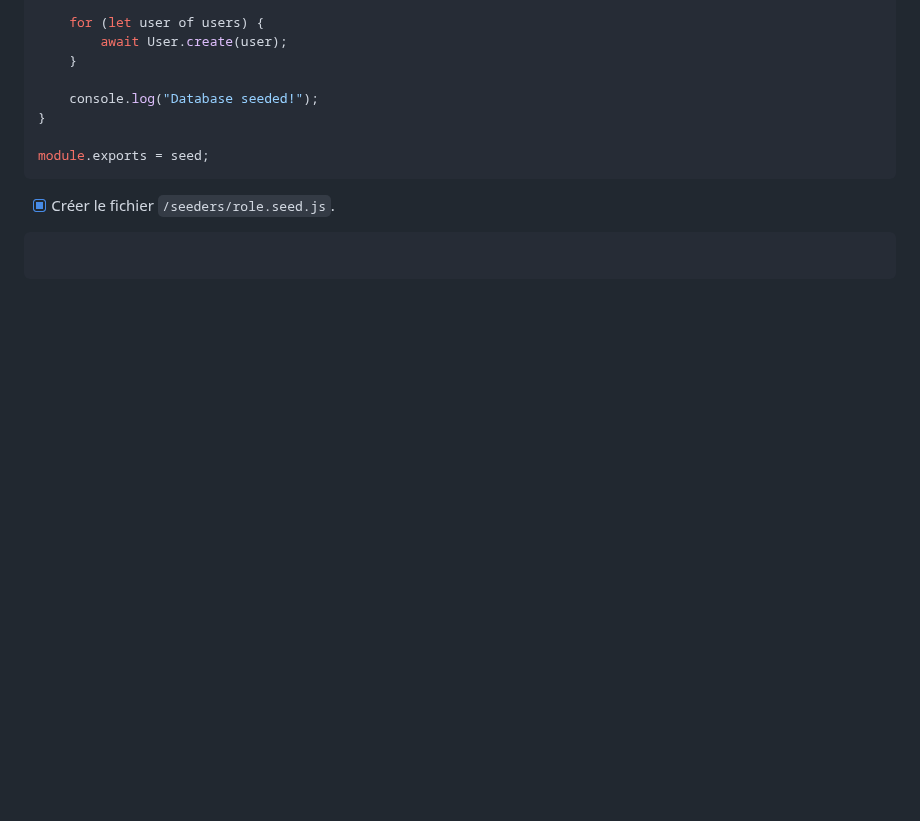
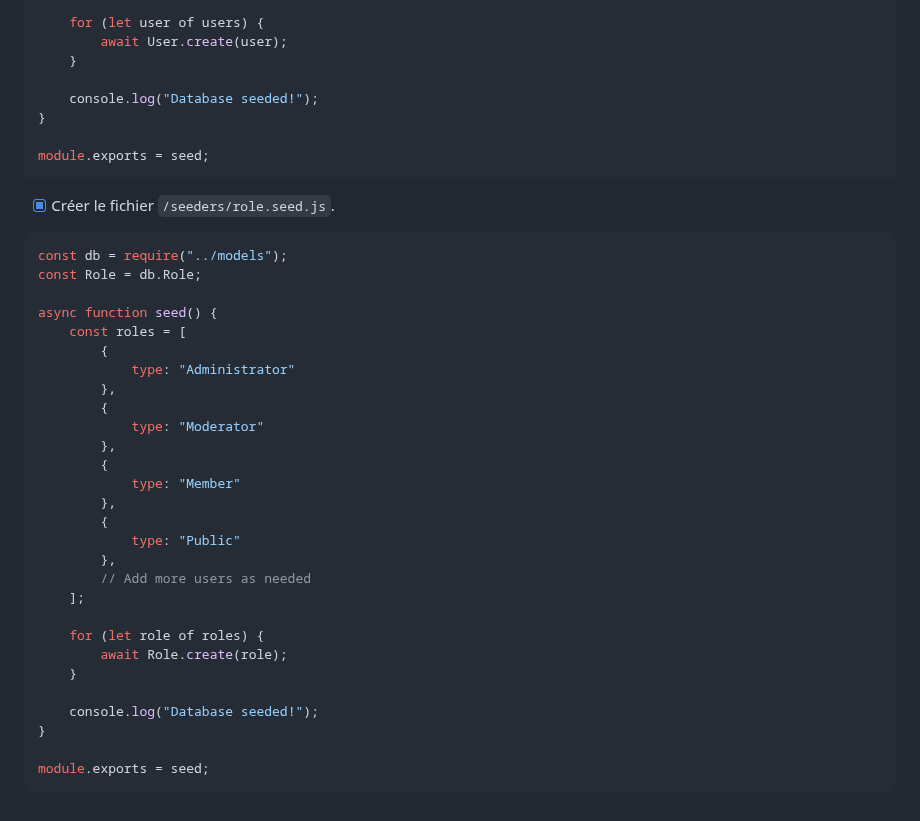
Before and after one commit to ThibaultGdf/BookingServer, a Markdown page: docs/competences/07. Création des seeders.md, the part around the change. GitHub-like rendering; blank space fills up the shorter version.

````diff
--- a/docs/competences/07. Création des seeders.md
+++ b/docs/competences/07. Création des seeders.md
@@ -171,5 +171,32 @@ module.exports = seed;
 
 - [x] Créer le fichier `/seeders/role.seed.js`.
 ```javascript
+const db = require("../models");
+const Role = db.Role;
 
+async function seed() {
+    const roles = [
+        {
+            type: "Administrator"
+        },
+        {
+            type: "Moderator"
+        },
+        {
+            type: "Member"
+        },
+        {
+            type: "Public"
+        },
+        // Add more users as needed
+    ];
+
+    for (let role of roles) {
+        await Role.create(role);
+    }
+
+    console.log("Database seeded!");
+}
+
+module.exports = seed;
 ```
````
